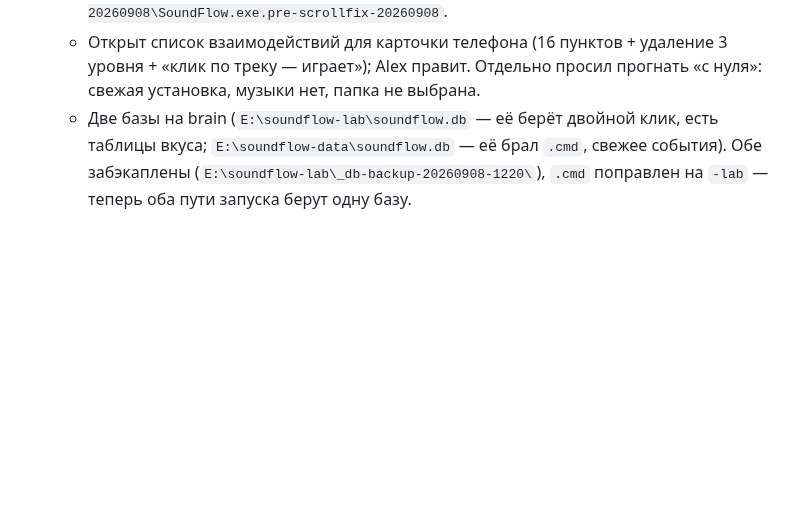
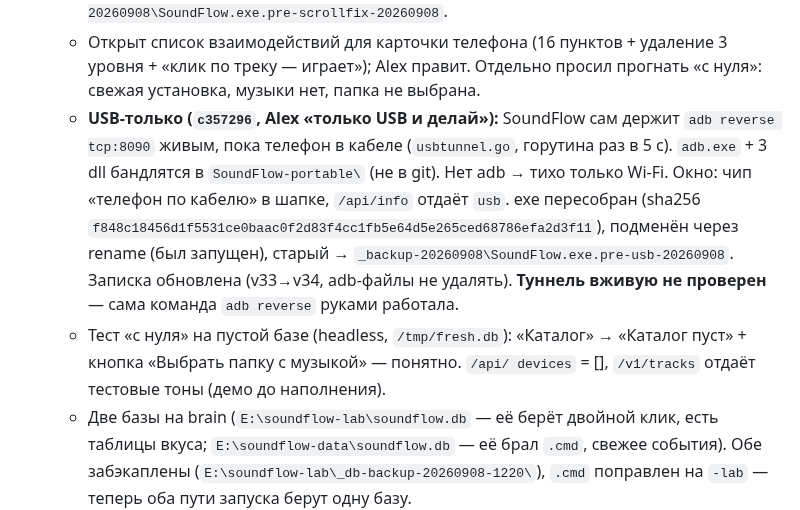
Before and after one commit to sanyamax13/soundflow-player, a Markdown page: docs/PROGRESS.md, the part around the change. Rendered like a GitHub page; blank space fills up the shorter version.

Commit message:
docs: этап 65 — USB-туннель, тест «с нуля»
Co-Authored-By: Claude Sonnet 5 <noreply@anthropic.com>
Claude-Session: https://claude.ai/code/session_01UQuPfhEmm4SeskdwJPPanB

```diff
--- a/docs/PROGRESS.md
+++ b/docs/PROGRESS.md
@@ -1575,6 +1575,20 @@
   - Открыт список взаимодействий для карточки телефона (16 пунктов + удаление
     3 уровня + «клик по треку — играет»); Alex правит. Отдельно просил
     прогнать «с нуля»: свежая установка, музыки нет, папка не выбрана.
+  - **USB-только (`c357296`, Alex «только USB и делай»):** SoundFlow сам
+    держит `adb reverse tcp:8090` живым, пока телефон в кабеле
+    (`usbtunnel.go`, горутина раз в 5 c). `adb.exe` + 3 dll бандлятся в
+    `SoundFlow-portable\` (не в git). Нет adb → тихо только Wi-Fi. Окно:
+    чип «телефон по кабелю» в шапке, `/api/info` отдаёт `usb`. exe
+    пересобран (sha256
+    `f848c18456d1f5531ce0baac0f2d83f4cc1fb5e64d5e265ced68786efa2d3f11`),
+    подменён через rename (был запущен), старый →
+    `_backup-20260908\SoundFlow.exe.pre-usb-20260908`. Записка обновлена
+    (v33→v34, adb-файлы не удалять). **Туннель вживую не проверен** — сама
+    команда `adb reverse` руками работала.
+  - Тест «с нуля» на пустой базе (headless, `/tmp/fresh.db`): «Каталог» →
+    «Каталог пуст» + кнопка «Выбрать папку с музыкой» — понятно. `/api/
+    devices` = [], `/v1/tracks` отдаёт тестовые тоны (демо до наполнения).
   - Две базы на brain (`E:\soundflow-lab\soundflow.db` — её берёт двойной
     клик, есть таблицы вкуса; `E:\soundflow-data\soundflow.db` — её брал
     `.cmd`, свежее события). Обе забэкаплены
```
